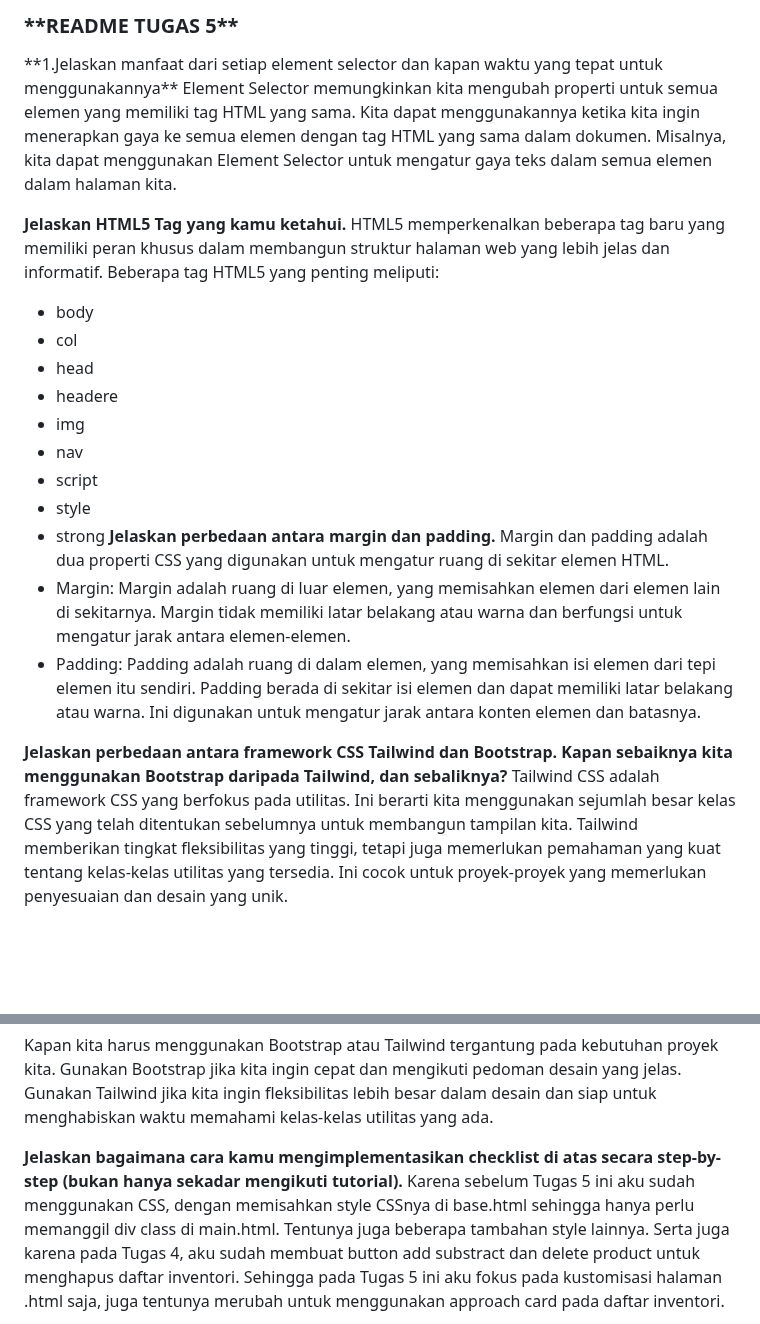
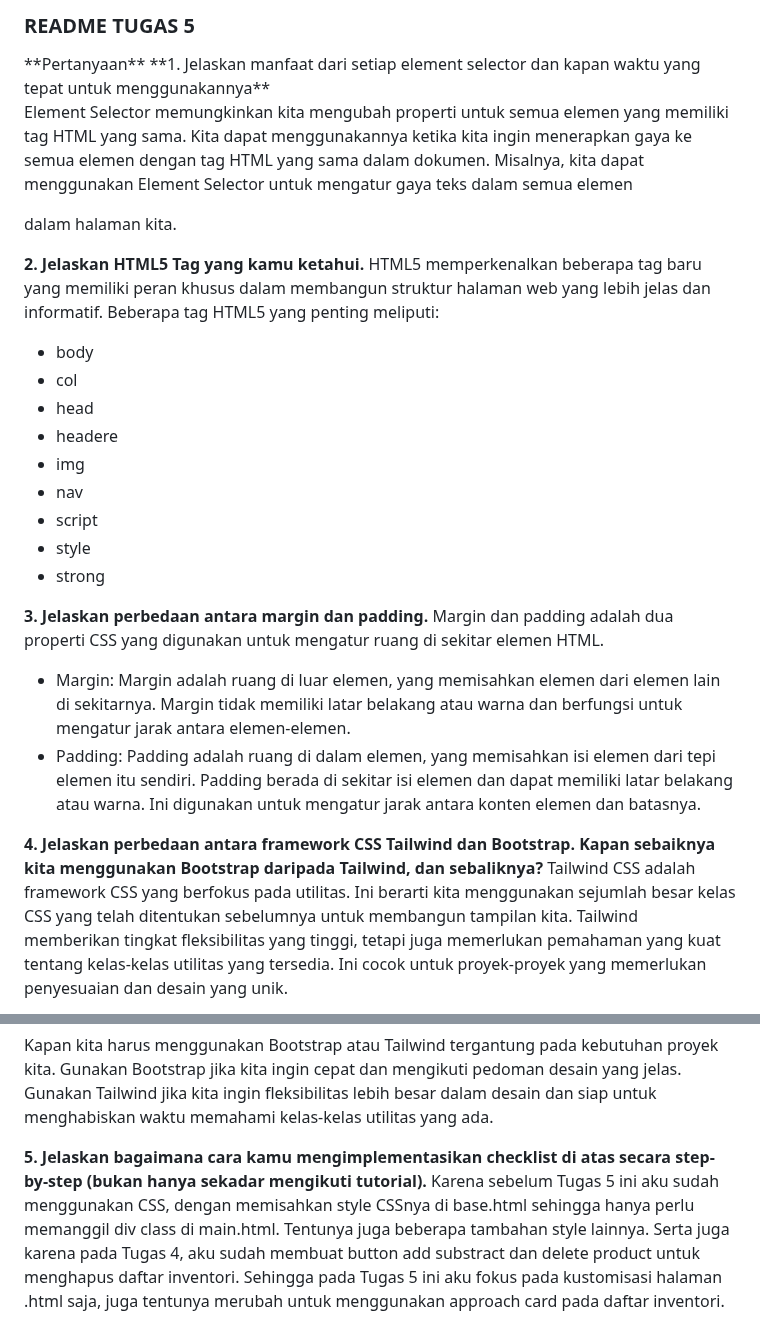
Before and after one commit to nevadenstia/Tugas2, a Markdown page: README.md, 2 parts joined by grey strips. Rendered like a GitHub page; blank space fills up the shorter version.

```diff
--- a/README.md
+++ b/README.md
@@ -1,8 +1,10 @@
-<h3>**README TUGAS 5**</h3>
-**1.Jelaskan manfaat dari setiap element selector dan kapan waktu yang tepat untuk menggunakannya**
+<h3>README TUGAS 5</h3>
+**Pertanyaan**
+**1. Jelaskan manfaat dari setiap element selector dan kapan waktu yang tepat untuk menggunakannya**
+
 Element Selector memungkinkan kita mengubah properti untuk semua elemen yang memiliki tag HTML yang sama. Kita dapat menggunakannya ketika kita ingin menerapkan gaya ke semua elemen dengan tag HTML yang sama dalam dokumen. Misalnya, kita dapat menggunakan Element Selector untuk mengatur gaya teks dalam semua elemen <p> dalam halaman kita.
 
-**Jelaskan HTML5 Tag yang kamu ketahui.**
+**2. Jelaskan HTML5 Tag yang kamu ketahui.**
 HTML5 memperkenalkan beberapa tag baru yang memiliki peran khusus dalam membangun struktur halaman web yang lebih jelas dan informatif. Beberapa tag HTML5 yang penting meliputi:
 - body
 - col
@@ -13,19 +15,20 @@ HTML5 memperkenalkan beberapa tag baru yang memiliki peran khusus dalam membangu
 - script
 - style
 - strong
-**Jelaskan perbedaan antara margin dan padding.**
+
+**3. Jelaskan perbedaan antara margin dan padding.**
 Margin dan padding adalah dua properti CSS yang digunakan untuk mengatur ruang di sekitar elemen HTML.
 - Margin: Margin adalah ruang di luar elemen, yang memisahkan elemen dari elemen lain di sekitarnya. Margin tidak memiliki latar belakang atau warna dan berfungsi untuk mengatur jarak antara elemen-elemen.
 - Padding: Padding adalah ruang di dalam elemen, yang memisahkan isi elemen dari tepi elemen itu sendiri. Padding berada di sekitar isi elemen dan dapat memiliki latar belakang atau warna. Ini digunakan untuk mengatur jarak antara konten elemen dan batasnya.
 
-**Jelaskan perbedaan antara framework CSS Tailwind dan Bootstrap. Kapan sebaiknya kita menggunakan Bootstrap daripada Tailwind, dan sebaliknya?**
+**4. Jelaskan perbedaan antara framework CSS Tailwind dan Bootstrap. Kapan sebaiknya kita menggunakan Bootstrap daripada Tailwind, dan sebaliknya?**
 Tailwind CSS adalah framework CSS yang berfokus pada utilitas. Ini berarti kita menggunakan sejumlah besar kelas CSS yang telah ditentukan sebelumnya untuk membangun tampilan kita. Tailwind memberikan tingkat fleksibilitas yang tinggi, tetapi juga memerlukan pemahaman yang kuat tentang kelas-kelas utilitas yang tersedia. Ini cocok untuk proyek-proyek yang memerlukan penyesuaian dan desain yang unik.
 
 Bootstrap, di sisi lain, adalah framework CSS yang lebih kaku dan datang dengan komponen siap pakai, seperti tombol, jumbotron, formulir, dan banyak lagi. Ini memungkinkan kita membangun situs dengan cepat tanpa perlu menulis banyak kode CSS khusus. Bootstrap cocok untuk proyek-proyek yang perlu dikembangkan dengan cepat dan mengikuti pedoman desain yang sudah ada.
 
 Kapan kita harus menggunakan Bootstrap atau Tailwind tergantung pada kebutuhan proyek kita. Gunakan Bootstrap jika kita ingin cepat dan mengikuti pedoman desain yang jelas. Gunakan Tailwind jika kita ingin fleksibilitas lebih besar dalam desain dan siap untuk menghabiskan waktu memahami kelas-kelas utilitas yang ada.
 
-**Jelaskan bagaimana cara kamu mengimplementasikan checklist di atas secara step-by-step (bukan hanya sekadar mengikuti tutorial).**
+**5. Jelaskan bagaimana cara kamu mengimplementasikan checklist di atas secara step-by-step (bukan hanya sekadar mengikuti tutorial).**
 Karena sebelum Tugas 5 ini aku sudah menggunakan CSS, dengan memisahkan style CSSnya di base.html sehingga hanya perlu memanggil div class di main.html. Tentunya juga beberapa tambahan style lainnya. Serta juga karena pada Tugas 4, aku sudah membuat button add substract dan delete product untuk menghapus daftar inventori. Sehingga pada Tugas 5 ini aku fokus pada kustomisasi halaman .html saja, juga tentunya merubah untuk menggunakan approach card pada daftar inventori.
 
 1. Set dulu background color di base.html. buat .banner .login-container dan .registration-container, ini nantinya akan jadi background image dengan menyisipkan link image pada url();
```
